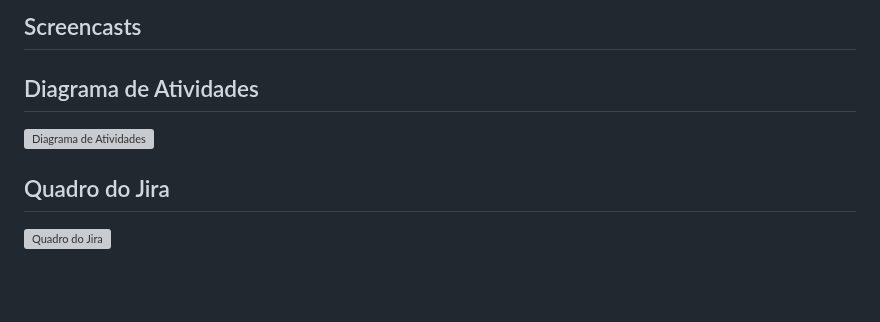
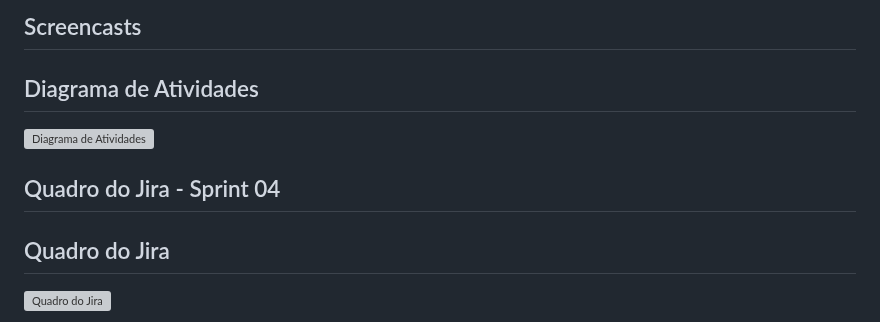
Before and after one commit to Luiiizks/Projeto-Healthy, a Markdown page: README.md, the part around one of its changes. GitHub-like rendering; blank space fills up the shorter version; grey boxes are pictures that could not be loaded.

```diff
--- a/README.md
+++ b/README.md
@@ -94,6 +94,7 @@ Realizar o login, ou o cadastro, caso seja a primeira vez acessando o site. Apó
 ## Diagrama de Atividades
 ![Diagrama de Atividades](https://github.com/Luiiizks/Projeto-Healthy/assets/126585562/65d16421-0811-466f-9317-17f12a41965f)
 
+## Quadro do Jira - Sprint 04
 ## Quadro do Jira
 ![Quadro do Jira](https://github.com/Luiiizks/Projeto-Healthy/assets/98840187/0679fbf2-e4da-4059-9d75-871290e4b55b)
 
```
Also changed, not shown: other parts of README.md (+1 -0 lines).
